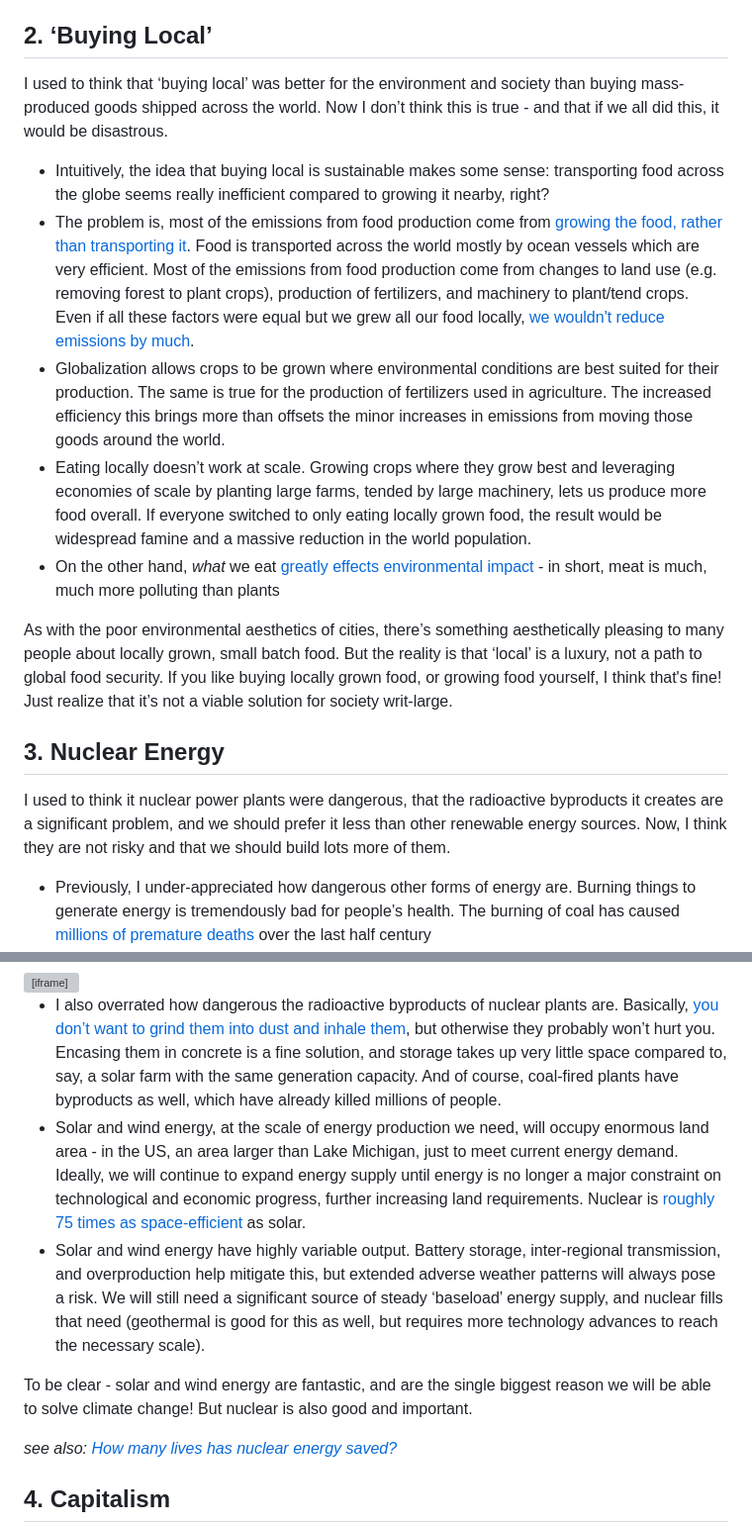
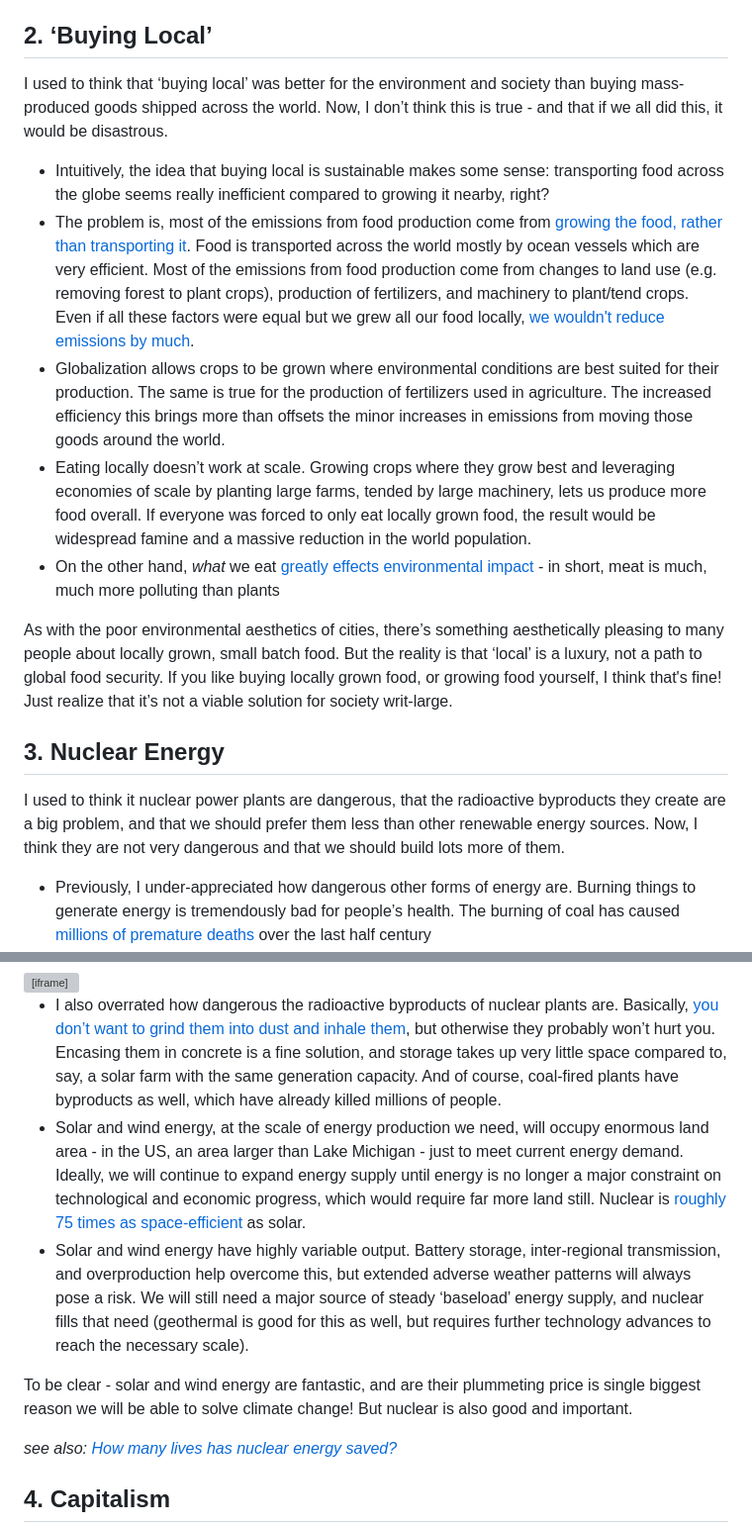
Before and after one commit to partlygloudy/personal-website, a Markdown page: blog/posts/changed-my-mind-1.md, 2 parts joined by grey strips. Shown at 99% size. Rendered like a GitHub page; grey boxes are pictures that could not be loaded.

```diff
--- a/blog/posts/changed-my-mind-1.md
+++ b/blog/posts/changed-my-mind-1.md
@@ -20,19 +20,19 @@ Relative to other arrangements of people, cities are great for the environment.
 
 ## 2. ‘Buying Local’
 
-I used to think that ‘buying local’ was better for the environment and society than buying mass-produced goods shipped across the world. Now I don’t think this is true - and that if we all did this, it would be disastrous.
+I used to think that ‘buying local’ was better for the environment and society than buying mass-produced goods shipped across the world. Now, I don’t think this is true - and that if we all did this, it would be disastrous.
 
 - Intuitively, the idea that buying local is sustainable makes some sense: transporting food across the globe seems really inefficient compared to growing it nearby, right?
 - The problem is, most of the emissions from food production come from [growing the food, rather than transporting it](https://www.sustainabilitybynumbers.com/i/88685310/eating-locally-doesnt-make-a-huge-difference-because-transport-is-a-small-part-of-the-carbon-footprint-of-most-foods). Food is transported across the world mostly by ocean vessels which are very efficient. Most of the emissions from food production come from changes to land use (e.g. removing forest to plant crops), production of fertilizers, and machinery to plant/tend crops. Even if all these factors were equal but we grew all our food locally, [we wouldn't reduce emissions by much](https://www.sustainabilitybynumbers.com/i/88685310/the-studys-own-results-dont-support-the-eating-local-recommendation).
 - Globalization allows crops to be grown where environmental conditions are best suited for their production. The same is true for the production of fertilizers used in agriculture. The increased efficiency this brings more than offsets the minor increases in emissions from moving those goods around the world.
-- Eating locally doesn’t work at scale. Growing crops where they grow best and leveraging economies of scale by planting large farms, tended by large machinery, lets us produce more food overall. If everyone switched to only eating locally grown food, the result would be widespread famine and a massive reduction in the world population.
+- Eating locally doesn’t work at scale. Growing crops where they grow best and leveraging economies of scale by planting large farms, tended by large machinery, lets us produce more food overall. If everyone was forced to only eat locally grown food, the result would be widespread famine and a massive reduction in the world population.
 - On the other hand, *what* we eat [greatly effects environmental impact](https://ourworldindata.org/environmental-impacts-of-food#explore-data-on-the-environmental-impacts-of-food) - in short, meat is much, much more polluting than plants
 
 As with the poor environmental aesthetics of cities, there’s something aesthetically pleasing to many people about locally grown, small batch food. But the reality is that ‘local’ is a luxury, not a path to global food security. If you like buying locally grown food, or growing food yourself, I think that's fine! Just realize that it’s not a viable solution for society writ-large.
 
 ## 3. Nuclear Energy
 
-I used to think it nuclear power plants were dangerous, that the radioactive byproducts it creates are a significant problem, and we should prefer it less than other renewable energy sources. Now, I think they are not risky and that we should build lots more of them.
+I used to think it nuclear power plants are dangerous, that the radioactive byproducts they create are a big problem, and that we should prefer them less than other renewable energy sources. Now, I think they are not very dangerous and that we should build lots more of them.
 
 - Previously, I under-appreciated how dangerous other forms of energy are. Burning things to generate energy is tremendously bad for people’s health. The burning of coal has caused [millions of premature deaths](https://ourworldindata.org/outdoor-air-pollution#outdoor-air-pollution-is-attributed-to-millions-of-deaths-each-year) over the last half century
 - Conversely, I overrated how risky nuclear power plants are. Nuclear power plants are a textbook example of the “[availability heuristic](https://en.wikipedia.org/wiki/Availability_heuristic)” tricking us. There are a few memorable, frightening events that come to mind easily when we think of nuclear, whereas fossil fuels do their killing inconspicuously. Had we not kneecapped the nuclear industry following the Chernobyl disaster, many of the millions of premature deaths from fossil fuel pollution could have been prevented.
@@ -40,10 +40,10 @@ I used to think it nuclear power plants were dangerous, that the radioactive byp
 <iframe src="https://ourworldindata.org/grapher/death-rates-from-energy-production-per-twh" loading="lazy" style="width: 100%; height: 600px; border: 0px none;"></iframe>
 
 - I also overrated how dangerous the radioactive byproducts of nuclear plants are. Basically, [you don’t want to grind them into dust and inhale them](https://worksinprogress.co/issue/the-most-dangerous-substance-known-to-man), but otherwise they probably won’t hurt you. Encasing them in concrete is a fine solution, and storage takes up very little space compared to, say, a solar farm with the same generation capacity. And of course, coal-fired plants have byproducts as well, which have already killed millions of people.
-- Solar and wind  energy, at the scale of energy production we need, will occupy enormous land area - in the US, an area larger than Lake Michigan,  just to meet current energy demand. Ideally, we will continue to expand energy supply until energy is no longer a major constraint on technological and economic progress, further increasing land requirements. Nuclear is [roughly 75 times as space-efficient](https://ourworldindata.org/land-use-per-energy-source#which-sources-of-energy-require-the-least-amount-of-land) as solar.
-- Solar and wind energy have highly variable output. Battery storage, inter-regional transmission, and overproduction help mitigate this, but extended adverse weather patterns will always pose a risk. We will still need a significant source of steady ‘baseload’ energy supply, and nuclear fills that need (geothermal is good for this as well, but requires more technology advances to reach the necessary scale).
+- Solar and wind  energy, at the scale of energy production we need, will occupy enormous land area - in the US, an area larger than Lake Michigan - just to meet current energy demand. Ideally, we will continue to expand energy supply until energy is no longer a major constraint on technological and economic progress, which would require far more land still. Nuclear is [roughly 75 times as space-efficient](https://ourworldindata.org/land-use-per-energy-source#which-sources-of-energy-require-the-least-amount-of-land) as solar.
+- Solar and wind energy have highly variable output. Battery storage, inter-regional transmission, and overproduction help overcome this, but extended adverse weather patterns will always pose a risk. We will still need a major source of steady ‘baseload’ energy supply, and nuclear fills that need (geothermal is good for this as well, but requires further technology advances to reach the necessary scale).
 
-To be clear - solar and wind energy are fantastic, and are the single biggest reason we will be able to solve climate change! But nuclear is also good and important.
+To be clear - solar and wind energy are fantastic, and are their plummeting price is single biggest reason we will be able to solve climate change! But nuclear is also good and important.
 
 *see also: [How many lives has nuclear energy saved?](https://ourworldindata.org/nuclear-energy#how-many-people-has-nuclear-energy-saved)*
 
```
